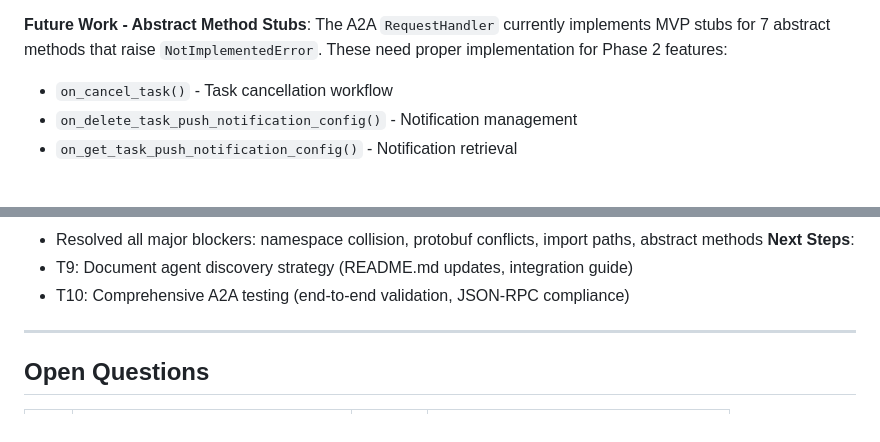
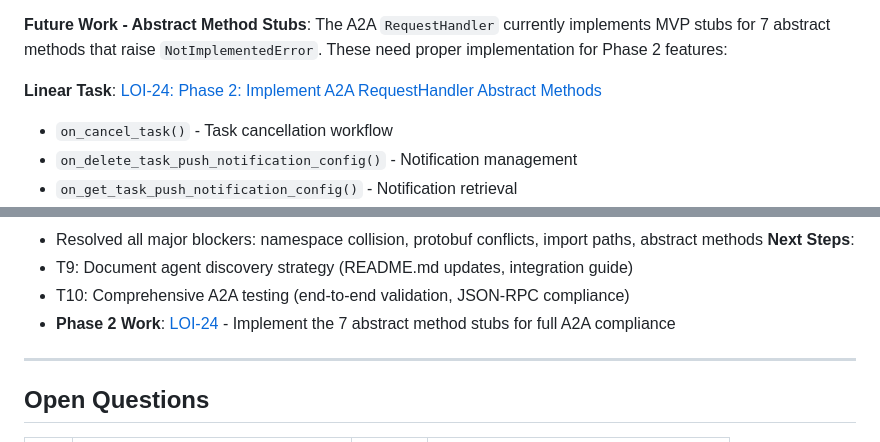
Before and after one commit to DelicateAlchemy/loist-mcp-server, a Markdown page: docs/a2a-mvp-tasks.md, 2 parts joined by grey strips. GitHub-like rendering; blank space fills up the shorter version.

Commit message:
docs(a2a): Add Linear task reference for Phase 2 abstract method implementations
- Add LOI-24 link to Phase 2 work section
- Reference Linear task in session log next steps
- Maintain documentation continuity for future work

Files: docs/a2a-mvp-tasks.md

```diff
--- a/docs/a2a-mvp-tasks.md
+++ b/docs/a2a-mvp-tasks.md
@@ -434,6 +434,8 @@ gh pr create --base dev --head a2a-mvp \
 
 **Future Work - Abstract Method Stubs**:
 The A2A `RequestHandler` currently implements MVP stubs for 7 abstract methods that raise `NotImplementedError`. These need proper implementation for Phase 2 features:
+
+**Linear Task**: [LOI-24: Phase 2: Implement A2A RequestHandler Abstract Methods](https://linear.app/loist/issue/LOI-24/phase-2-implement-a2a-requesthandler-abstract-methods)
 - `on_cancel_task()` - Task cancellation workflow
 - `on_delete_task_push_notification_config()` - Notification management
 - `on_get_task_push_notification_config()` - Notification retrieval
@@ -622,6 +624,7 @@ Agent: Add entries here as you work. Format:
 **Next Steps**:
 - T9: Document agent discovery strategy (README.md updates, integration guide)
 - T10: Comprehensive A2A testing (end-to-end validation, JSON-RPC compliance)
+- **Phase 2 Work**: [LOI-24](https://linear.app/loist/issue/LOI-24/phase-2-implement-a2a-requesthandler-abstract-methods) - Implement the 7 abstract method stubs for full A2A compliance
 
 ---
 
```
